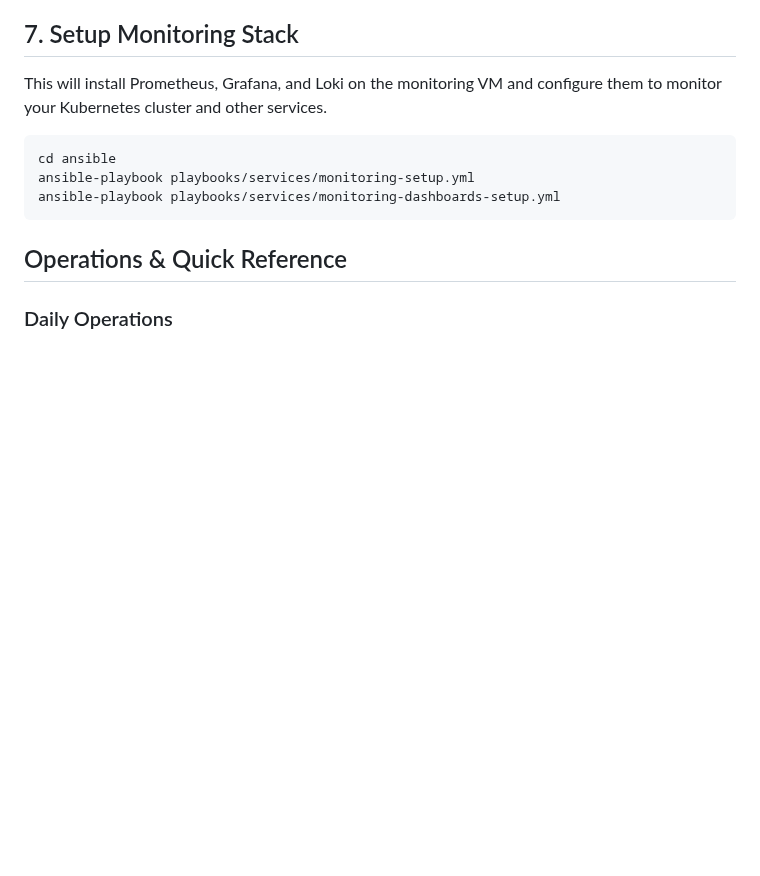
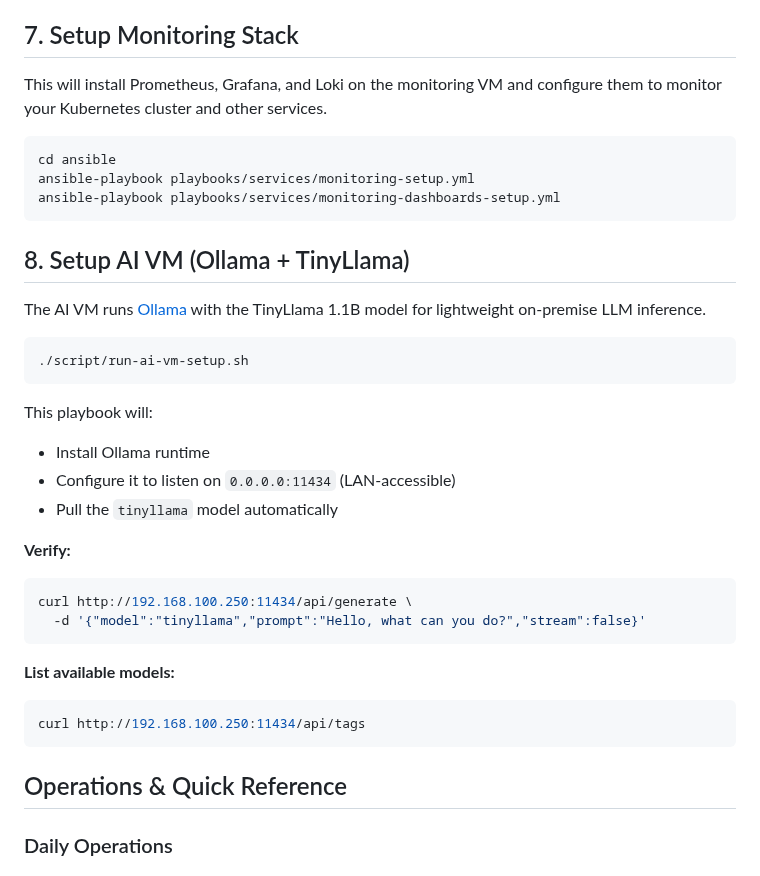
Before and after one commit to tfd-ed/homelab, a Markdown page: README.md, the part around one of its changes. Rendered like a GitHub page; blank space fills up the shorter version.

````diff
--- a/README.md
+++ b/README.md
@@ -270,6 +271,30 @@ This will install Prometheus, Grafana, and Loki on the monitoring VM and configu
 cd ansible
 ansible-playbook playbooks/services/monitoring-setup.yml
 ansible-playbook playbooks/services/monitoring-dashboards-setup.yml
+```
+
+## 8. Setup AI VM (Ollama + TinyLlama)
+
+The AI VM runs [Ollama](https://ollama.com) with the TinyLlama 1.1B model for lightweight on-premise LLM inference.
+
+```bash
+./script/run-ai-vm-setup.sh
+```
+
+This playbook will:
+- Install Ollama runtime
+- Configure it to listen on `0.0.0.0:11434` (LAN-accessible)
+- Pull the `tinyllama` model automatically
+
+**Verify:**
+```bash
+curl http://192.168.100.250:11434/api/generate \
+  -d '{"model":"tinyllama","prompt":"Hello, what can you do?","stream":false}'
+```
+
+**List available models:**
+```bash
+curl http://192.168.100.250:11434/api/tags
 ```
 
 ## Operations & Quick Reference
````
Also changed, not shown: other parts of README.md (+10 -9 lines), diagram/homelab-architecture-logos.png, 5 other files.
